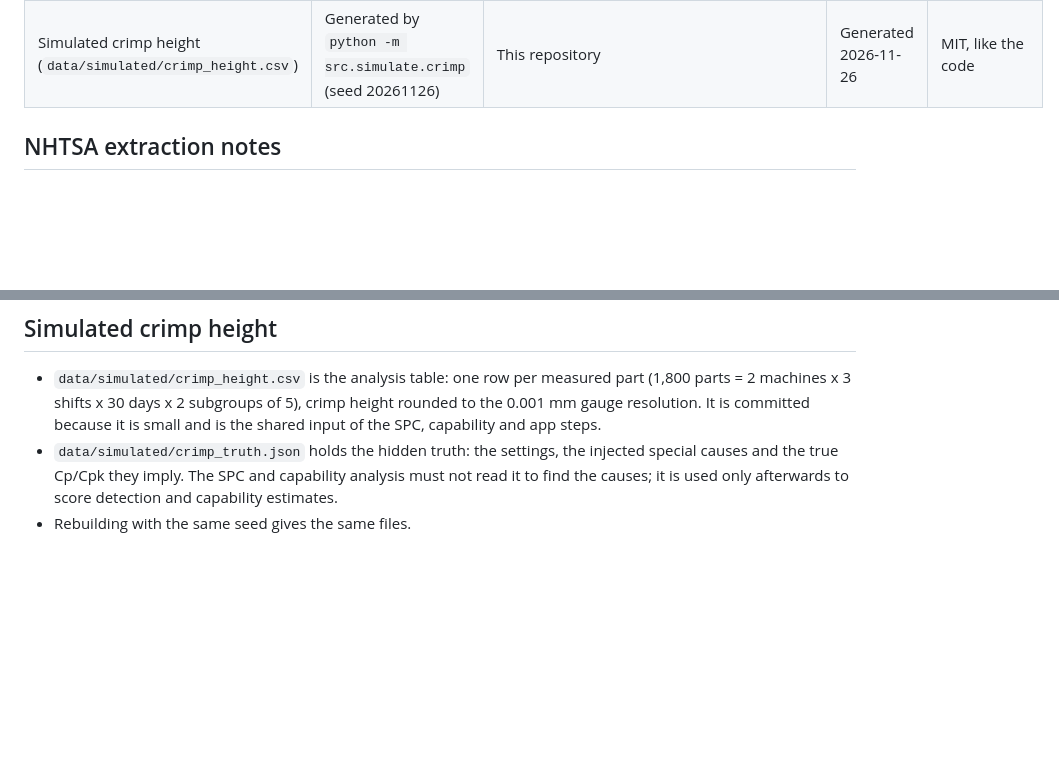
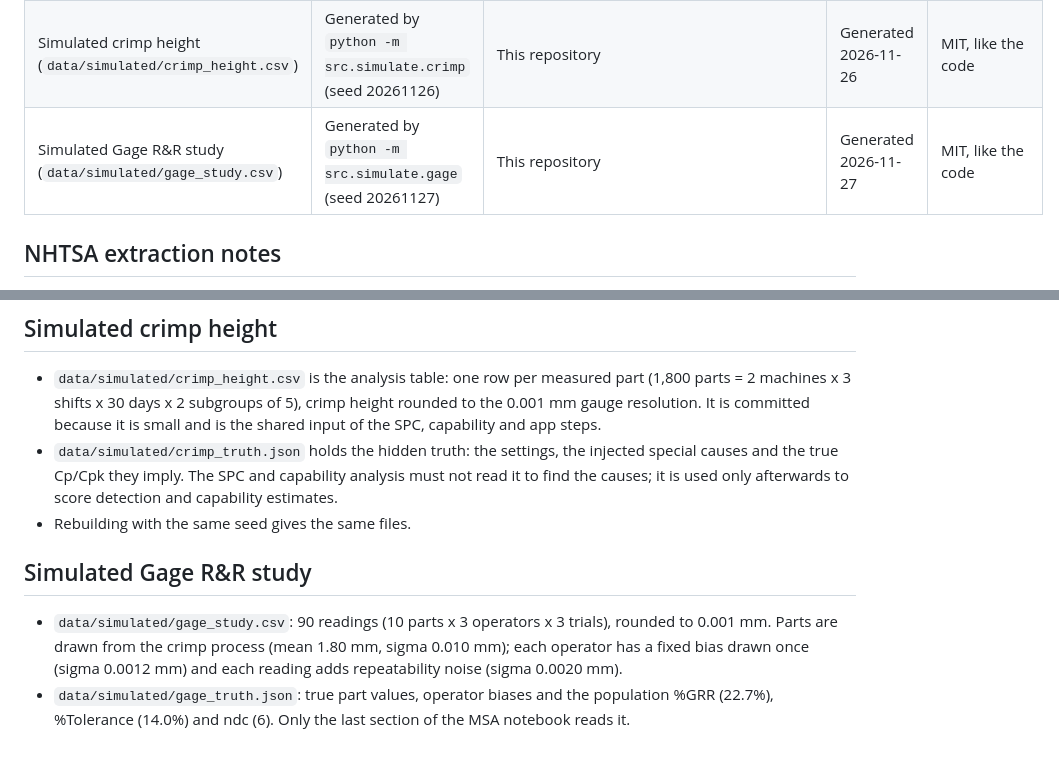
Before and after one commit to stephanyalves-eng/p2-field-failure-spc, a Markdown page: data/README.md, 2 parts joined by grey strips. GitHub-like rendering; blank space fills up the shorter version.

```diff
--- a/data/README.md
+++ b/data/README.md
@@ -10,6 +10,7 @@ Raw files live in `data/raw/` and are never committed. Processed outputs go to `
 | FAA JASC code table (`JASC_Code.doc`) and SDR batch file layout (`Batch_File_Layout.docx`) | FAA Service Difficulty Reporting System, References page | https://sdrs.faa.gov/References.aspx | 2026-11-26 | Same as above |
 | NHTSA recall 22V-317 documents: Part 573 reports (initial, amendments 1 and 2), chronologies, service bulletin SB-22-17-007, owner letter | NHTSA recall page | https://www.nhtsa.gov/?nhtsaId=22V317000 (files under https://static.nhtsa.gov/odi/rcl/2022/) | 2026-11-26 | Documents filed with NHTSA; public record. Reuse terms not checked, to be confirmed |
 | Simulated crimp height (`data/simulated/crimp_height.csv`) | Generated by `python -m src.simulate.crimp` (seed 20261126) | This repository | Generated 2026-11-26 | MIT, like the code |
+| Simulated Gage R&R study (`data/simulated/gage_study.csv`) | Generated by `python -m src.simulate.gage` (seed 20261127) | This repository | Generated 2026-11-27 | MIT, like the code |
 
 ## NHTSA extraction notes
 
@@ -32,3 +33,8 @@ Raw files live in `data/raw/` and are never committed. Processed outputs go to `
 - `data/simulated/crimp_height.csv` is the analysis table: one row per measured part (1,800 parts = 2 machines x 3 shifts x 30 days x 2 subgroups of 5), crimp height rounded to the 0.001 mm gauge resolution. It is committed because it is small and is the shared input of the SPC, capability and app steps.
 - `data/simulated/crimp_truth.json` holds the hidden truth: the settings, the injected special causes and the true Cp/Cpk they imply. The SPC and capability analysis must not read it to find the causes; it is used only afterwards to score detection and capability estimates.
 - Rebuilding with the same seed gives the same files.
+
+## Simulated Gage R&R study
+
+- `data/simulated/gage_study.csv`: 90 readings (10 parts x 3 operators x 3 trials), rounded to 0.001 mm. Parts are drawn from the crimp process (mean 1.80 mm, sigma 0.010 mm); each operator has a fixed bias drawn once (sigma 0.0012 mm) and each reading adds repeatability noise (sigma 0.0020 mm).
+- `data/simulated/gage_truth.json`: true part values, operator biases and the population %GRR (22.7%), %Tolerance (14.0%) and ndc (6). Only the last section of the MSA notebook reads it.
```
Also changed, not shown: README.md (+19 -0 lines), reports/figures/msa_by_part.png (added), reports/figures/msa_study_var.png (added), 11 other files.
